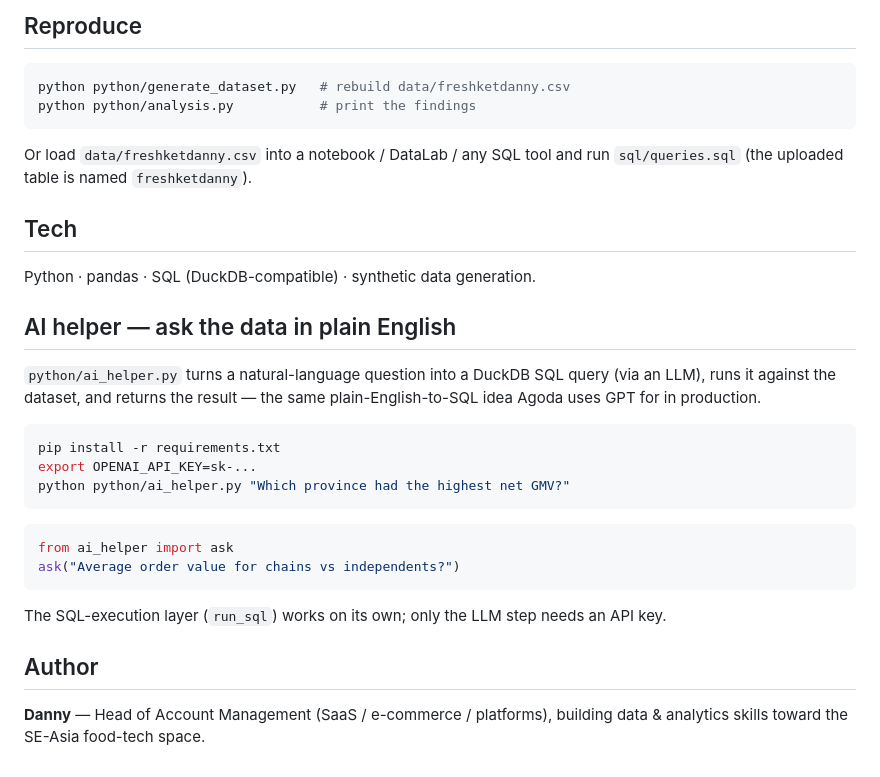
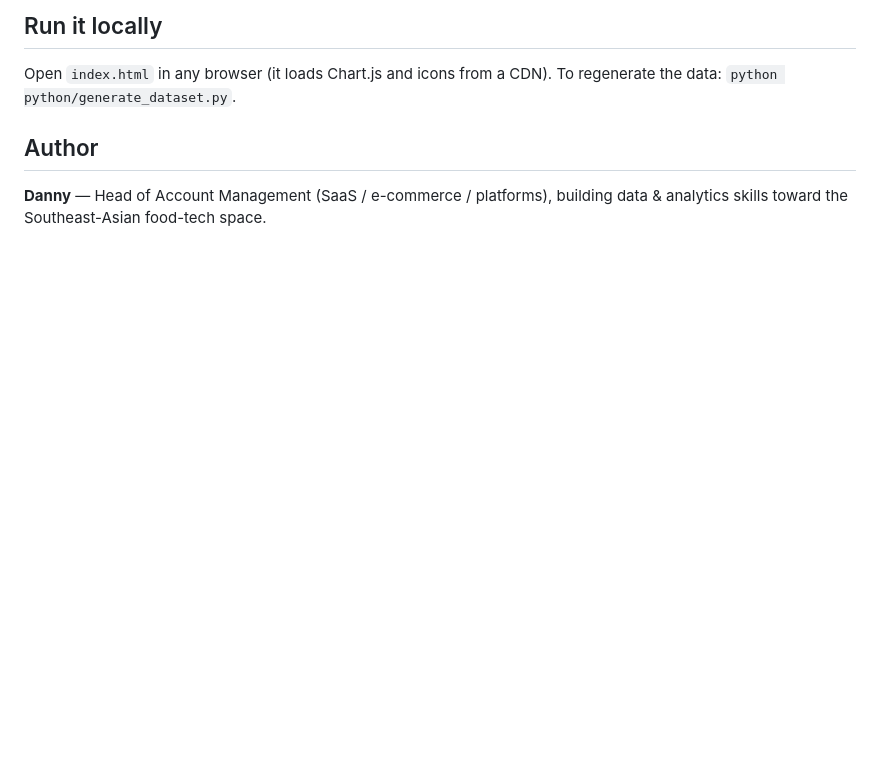
Before and after one commit to pacharadon/freshfoodb2bsimulationdata, a Markdown page: README.md, the part around one of its changes. GitHub-like rendering; blank space fills up the shorter version.

````diff
--- a/README.md
+++ b/README.md
@@ -49,32 +53,7 @@ freshket-sales-analytics/
 ```
 
-## Reproduce
-```bash
-python python/generate_dataset.py   # rebuild data/freshketdanny.csv
-python python/analysis.py           # print the findings
-```
-Or load `data/freshketdanny.csv` into a notebook / DataLab / any SQL tool and run `sql/queries.sql`
-(the uploaded table is named `freshketdanny`).
-
-## Tech
-Python · pandas · SQL (DuckDB-compatible) · synthetic data generation.
-
-## AI helper — ask the data in plain English
-`python/ai_helper.py` turns a natural-language question into a DuckDB SQL query (via an LLM),
-runs it against the dataset, and returns the result — the same plain-English-to-SQL idea Agoda
-uses GPT for in production.
-
-```bash
-pip install -r requirements.txt
-export OPENAI_API_KEY=sk-...
-python python/ai_helper.py "Which province had the highest net GMV?"
-```
-```python
-from ai_helper import ask
-ask("Average order value for chains vs independents?")
-```
-The SQL-execution layer (`run_sql`) works on its own; only the LLM step needs an API key.
+## Run it locally
+Open `index.html` in any browser (it loads Chart.js and icons from a CDN). To regenerate the data: `python python/generate_dataset.py`.
 
 ## Author
-**Danny** — Head of Account Management (SaaS / e-commerce / platforms), building data &
-analytics skills toward the SE-Asia food-tech space.
+**Danny** — Head of Account Management (SaaS / e-commerce / platforms), building data & analytics skills toward the Southeast-Asian food-tech space.
````
Also changed, not shown: other parts of README.md (+43 -39 lines), LEARNING_ROADMAP.md (added, +33 -0 lines).
